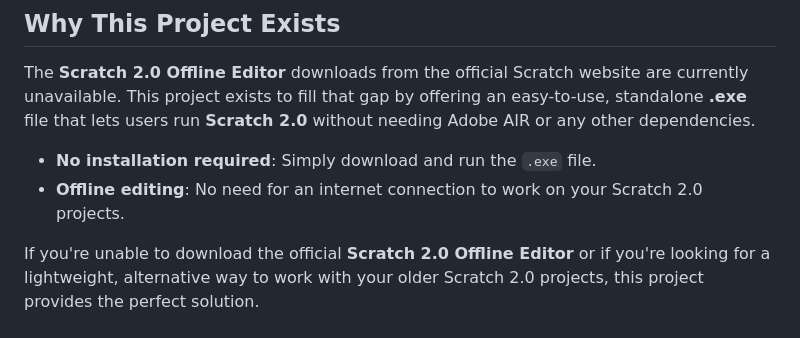
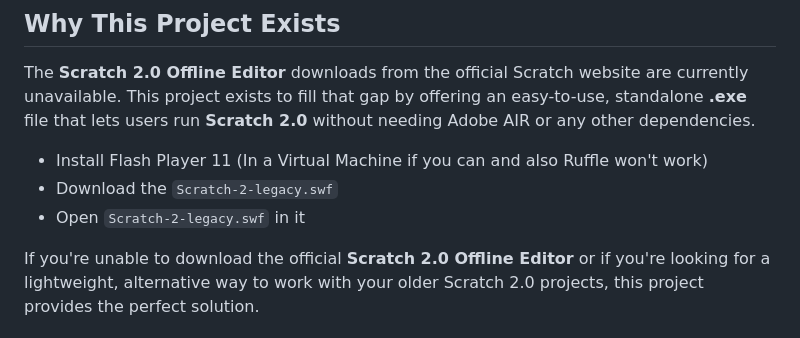
Before and after one commit to Noahscratch493/Scratch-2-Legacy, a Markdown page: README.md, the part around one of its changes. Drawn GitHub-style.

```diff
--- a/README.md
+++ b/README.md
@@ -18,8 +18,9 @@ Using the original, official **Scratch 2.0 Offline Editor** SB2 file ensures tha
 
 The **Scratch 2.0 Offline Editor** downloads from the official Scratch website are currently unavailable. This project exists to fill that gap by offering an easy-to-use, standalone **.exe** file that lets users run **Scratch 2.0** without needing Adobe AIR or any other dependencies.
 
-- **No installation required**: Simply download and run the `.exe` file.
-- **Offline editing**: No need for an internet connection to work on your Scratch 2.0 projects.
+- Install Flash Player 11 (In a Virtual Machine if you can and also Ruffle won't work)
+- Download the `Scratch-2-legacy.swf`
+- Open `Scratch-2-legacy.swf` in it
 
 If you're unable to download the official **Scratch 2.0 Offline Editor** or if you're looking for a lightweight, alternative way to work with your older Scratch 2.0 projects, this project provides the perfect solution.
 
```
Also changed, not shown: other parts of README.md (+1 -1 lines).
